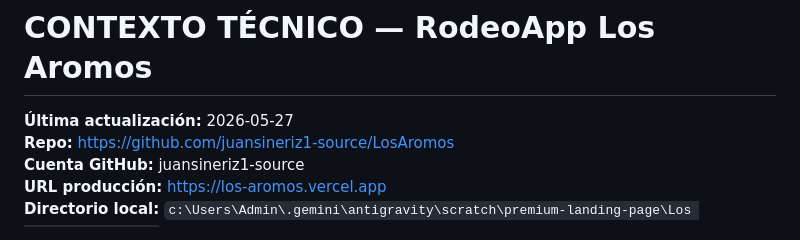
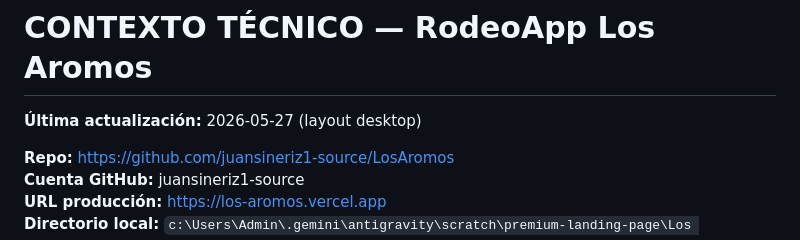
Before and after one commit to juansineriz1-source/LosAromos, a Markdown page: rodeo-pwa/CONTEXTO_TECNICO.md, the part around the change. GitHub-like rendering.

```diff
--- a/rodeo-pwa/CONTEXTO_TECNICO.md
+++ b/rodeo-pwa/CONTEXTO_TECNICO.md
@@ -1,5 +1,6 @@
 # CONTEXTO TÉCNICO — RodeoApp Los Aromos
-**Última actualización:** 2026-05-27
+**Última actualización:** 2026-05-27 (layout desktop)
+
 **Repo:** https://github.com/juansineriz1-source/LosAromos
 **Cuenta GitHub:** juansineriz1-source
 **URL producción:** https://los-aromos.vercel.app
```
Also changed, not shown: rodeo-pwa/memory.md (+2 -0 lines).
